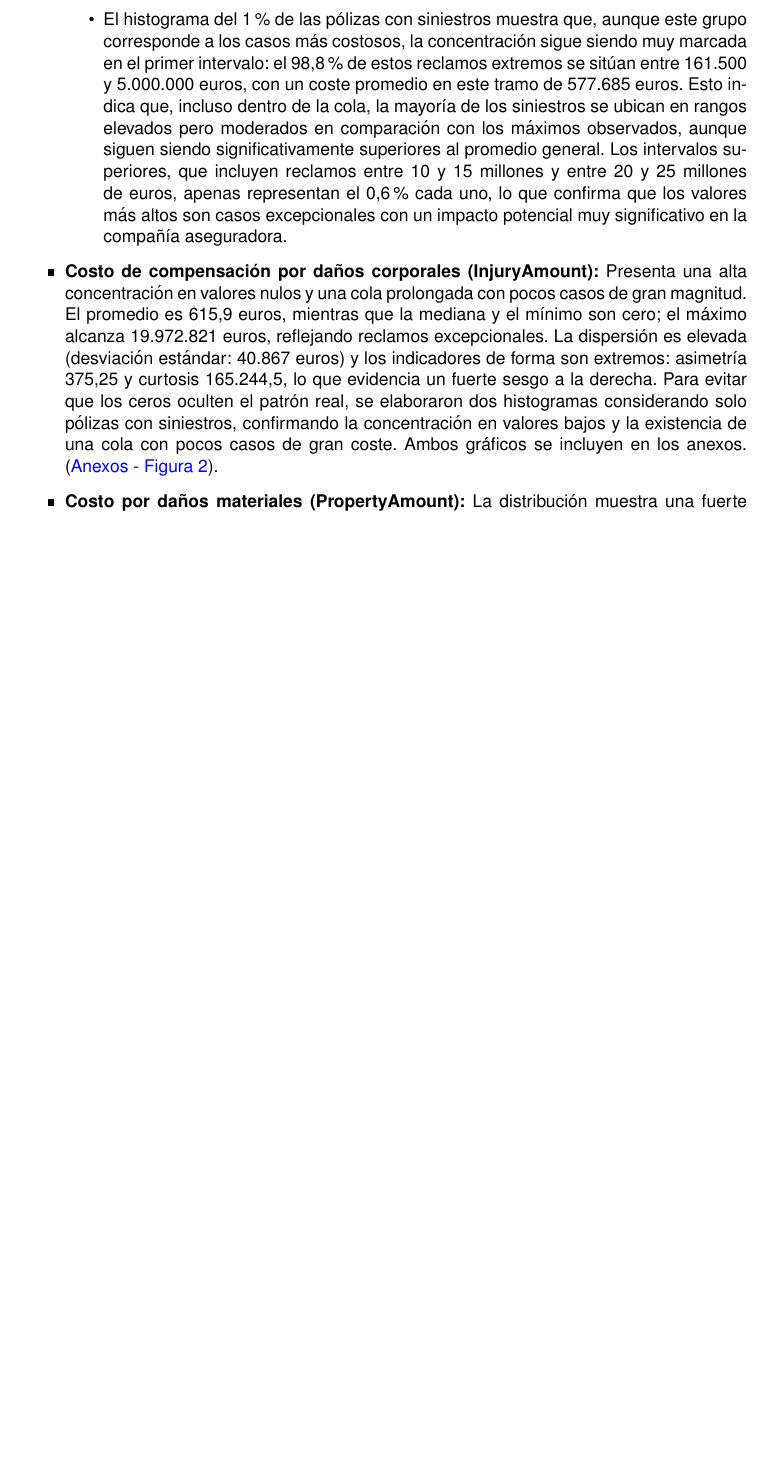
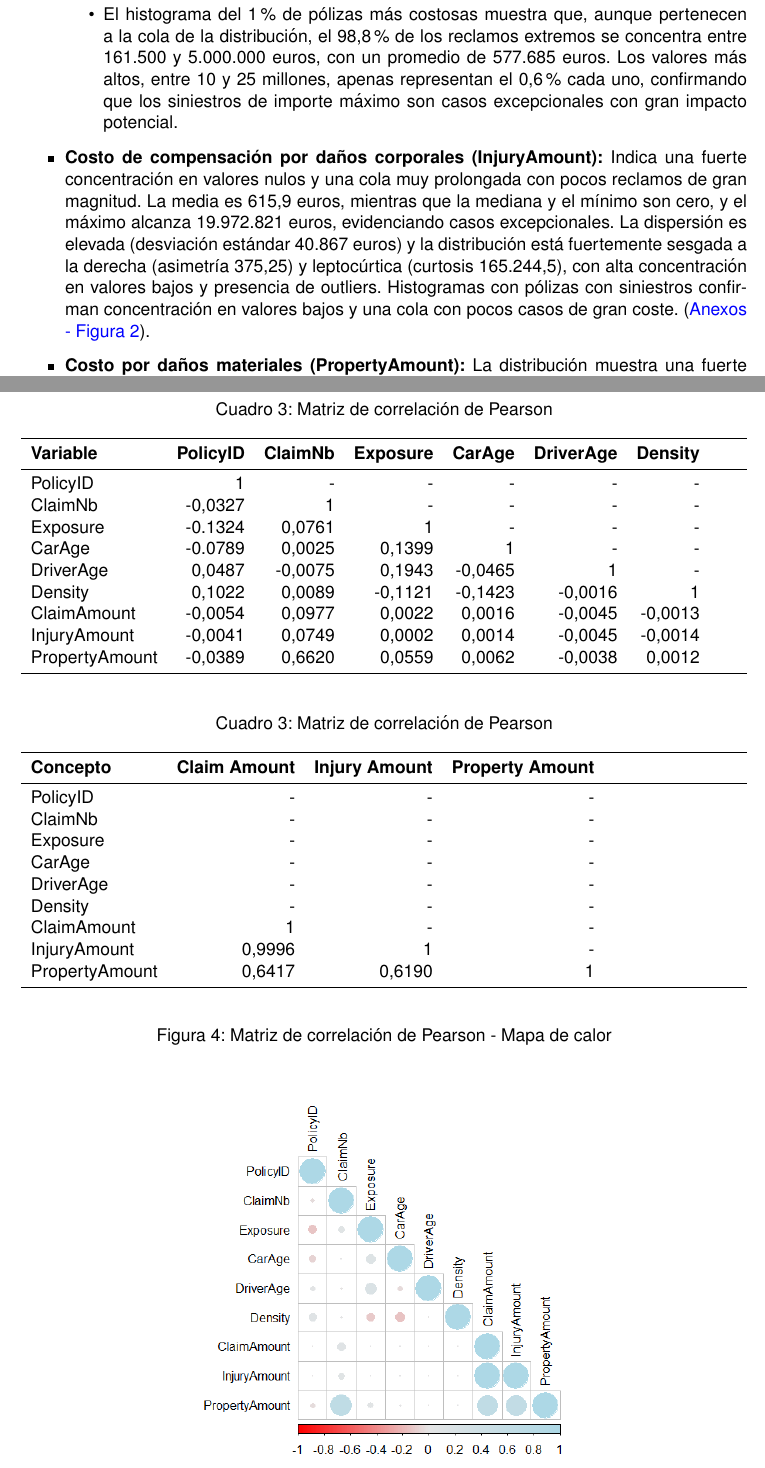
Before and after one commit to rcde-val/Coste-Da-os-Corporales, a LaTeX document (LaTeX/FC01_G03.tex): part of page 8 of 12 before the commit and two parts of pages 7 and 12 of 13 after it, the two joined at a grey line, cut so that both start at the same text, the shorter picture padded with empty space. Compiled offline with pdfLaTeX.

Commit message:
Actualizado.

```diff
--- a/LaTeX/FC01_G03.tex
+++ b/LaTeX/FC01_G03.tex
@@ -155,6 +153,7 @@ Por último, se recomienda a las aseguradoras prestar especial atención a los s
-    					\item El histograma del 1 \% de las pólizas con siniestros muestra que, aunque este grupo corresponde a los casos más costosos, la concentración sigue siendo muy marcada en el primer intervalo: el 98,8 \% de estos reclamos extremos se sitúan entre 161.500 y 5.000.000 euros, con un coste promedio en este tramo de 577.685 euros. Esto indica que, incluso dentro de la cola, la mayoría de los siniestros se ubican en rangos elevados pero moderados en comparación con los máximos observados, aunque siguen siendo significativamente superiores al promedio general. Los intervalos superiores, que incluyen reclamos entre 10 y 15 millones y entre 20 y 25 millones de euros, apenas representan el 0,6 \% cada uno, lo que confirma que los valores más altos son casos excepcionales con un impacto potencial muy significativo en la compañía aseguradora.
+    					\item El primer histograma, que corresponde al 99 \% de las pólizas con siniestro, muestra que la mayoría de los reclamos son de bajo coste: el 96,9 \% no supera los 50.000 euros, solo el 2,4 \% está entre 50.000 y 100.000 euros y menos del 1 \% excede los 100.000 euros. El coste promedio es de 13.560 euros, lo que confirma que los siniestros de alto importe son excepcionales y que existe una fuerte concentración en valores bajos.
+    					\item El histograma del 1 \% de pólizas más costosas muestra que, aunque pertenecen a la cola de la distribución, el 98,8 \% de los reclamos extremos se concentra entre 161.500 y 5.000.000 euros, con un promedio de 577.685 euros. Los valores más altos, entre 10 y 25 millones, apenas representan el 0,6 \% cada uno, confirmando que los siniestros de importe máximo son casos excepcionales con gran impacto potencial.
     				\end{itemize}
-    			\item \textbf{Costo de compensación por daños corporales (InjuryAmount):} Presenta una alta concentración en valores nulos y una cola prolongada con pocos casos de gran magnitud. El promedio es 615,9 euros, mientras que la mediana y el mínimo son cero; el máximo alcanza 19.972.821 euros, reflejando reclamos excepcionales. La dispersión es elevada (desviación estándar: 40.867 euros) y los indicadores de forma son extremos: asimetría 375,25 y curtosis 165.244,5, lo que evidencia un fuerte sesgo a la derecha. Para evitar que los ceros oculten el patrón real, se elaboraron dos histogramas considerando solo pólizas con siniestros, confirmando la concentración en valores bajos y la existencia de una cola con pocos casos de gran coste. Ambos gráficos se incluyen en los anexos. (\hyperref[Anexo03]{\textcolor{blue}{Anexos - Figura 2}}).
+    			\item \textbf{Costo de compensación por daños corporales (InjuryAmount):} Indica una fuerte concentración en valores nulos y una cola muy prolongada con pocos reclamos de gran magnitud. La media es 615,9 euros, mientras que la mediana y el mínimo son cero, y el máximo alcanza 19.972.821 euros, evidenciando casos excepcionales. La dispersión es elevada (desviación estándar 40.867 euros) y la distribución está fuertemente sesgada a la derecha (asimetría 375,25) y leptocúrtica (curtosis 165.244,5), con alta concentración en valores bajos y presencia de outliers. Histogramas con pólizas con siniestros confirman concentración en valores bajos y una cola con pocos casos de gran coste. (\hyperref[Anexo03]{\textcolor{blue}{Anexos - Figura 2}}).
     			\item \textbf{Costo por daños materiales (PropertyAmount):} La distribución muestra una fuerte concentración en valores nulos y casos positivos menos extremos que en \textit{\textbf{InjuryAmount}}. El promedio es 216,7 euros, la mediana y el mínimo son cero, y el máximo llega a 575.508,8 euros, lo que indica reclamos significativos pero no desproporcionados. La dispersión es alta (desviación estándar: 1.554 euros) y la asimetría (129,54) y curtosis (45.682,36) confirman un sesgo marcado hacia la derecha. Para evitar que los ceros oculten el patrón real, se elaboraron dos histogramas: el primero concentra el 99 \% de los casos por debajo de 12.000 euros, destacando los rangos de 8.000-10.000 euros (26,3 \%), 4.000-6.0000 euros (23,7 \%) y  2.000-4.000 euros (22,3 \%). El segundo muestra el 1 \% restante, casi todo entre 10.400 y 100.000 euros, con algunos reclamos aislados de mayor coste. Aunque existen siniestros elevados, la mayoría se sitúa en valores moderados. Ambos gráficos se incluyen en los anexos. (\hyperref[Anexo03]{\textcolor{blue}{Anexos - Figura 2}}).
     		\end{itemize}
 		Tras el análisis detallado de las variables numéricas, se continúa con el estudio de las variables categóricas, examinando su distribución de frecuencias y representación gráfica (\hyperref[Anexo04]{\textcolor{blue}{Anexos - Figura 3}}) para identificar patrones relevantes:
@@ -306,6 +307,56 @@ Por último, se recomienda a las aseguradoras prestar especial atención a los s
 	\end{subfigure}
 \end{figure}
 
+% Análisis descriptivo bivariado (Variables discretas y contínuas): Matriz de correlación de Pearson
+\label{Anexo05}
+\begin{table}[H]
+	\centering
+	\caption{Matriz de correlación de Pearson}
+	\begin{tabularx}{\textwidth}{lrrrrrr}
+		\toprule
+		\textbf{Variable} & \textbf{PolicyID} & \textbf{ClaimNb} & \textbf{Exposure} & \textbf{CarAge} & \textbf{DriverAge} & \textbf{Density} \\
+		\midrule
+		PolicyID & 1 & - & - & - & - & - \\
+		ClaimNb & -0,0327 & 1 & - & - & - & - \\
+		Exposure & -0.1324 & 0,0761 & 1 & - & - & - \\
+		CarAge & -0.0789 & 0,0025 & 0,1399 & 1 & - & - \\
+		DriverAge & 0,0487 & -0,0075 & 0,1943 & -0,0465 & 1 & -  \\
+		Density & 0,1022 & 0,0089 & -0,1121 & -0,1423 & -0,0016 & 1 \\
+		ClaimAmount & -0,0054 & 0,0977 & 0,0022 & 0,0016 & -0,0045 & -0,0013 \\
+		InjuryAmount & -0,0041 & 0,0749 & 0,0002 & 0,0014 & -0,0045 & -0,0014 \\
+		PropertyAmount & -0,0389 & 0,6620 & 0,0559 & 0,0062 & -0,0038 & 0,0012 \\
+		\bottomrule
+	\end{tabularx}
+\end{table}
+\begin{table}[H]\ContinuedFloat
+	\centering
+	\caption{Matriz de correlación de Pearson}
+	\begin{tabularx}{\textwidth}{lrrr}
+		\toprule
+		\textbf{Concepto} & \textbf{Claim Amount} & \textbf{Injury Amount} & \textbf{Property Amount} \\
+		\midrule
+		PolicyID & - & - & - \\
+		ClaimNb & - & - & - \\
+		Exposure & - & - & - \\
+		CarAge & - & - & - \\
+		DriverAge & - & - & - \\
+		Density & - & - & - \\
+		ClaimAmount & 1 & - & - \\
+		InjuryAmount & 0,9996 & 1 & - \\
+		PropertyAmount & 0,6417 & 0,6190 & 1 \\
+		\bottomrule
+	\end{tabularx}
+\end{table}
+
+% Análisis descriptivo bivariado (Variables discretas y contínuas): Matriz de correlación de Pearson (Mapa de calor)
+\label{Anexo06}
+\begin{figure}[htbp]
+	\centering
+	\caption{Matriz de correlación de Pearson - Mapa de calor}
+	\begin{subfigure}[b]{0.9\textwidth}
+		\includegraphics[width=\textwidth]{Gráfico16.png}
+	\end{subfigure}
+\end{figure}
 
 % Referencias
 \newpage
```
Also changed, not shown: LaTeX/FC01_G03.pdf, LaTeX/FC01_G03_Imagenes/Gráfico16.png (added), LaTeX/FC01_G03.tex (16 more changed lines), 4 other files.
